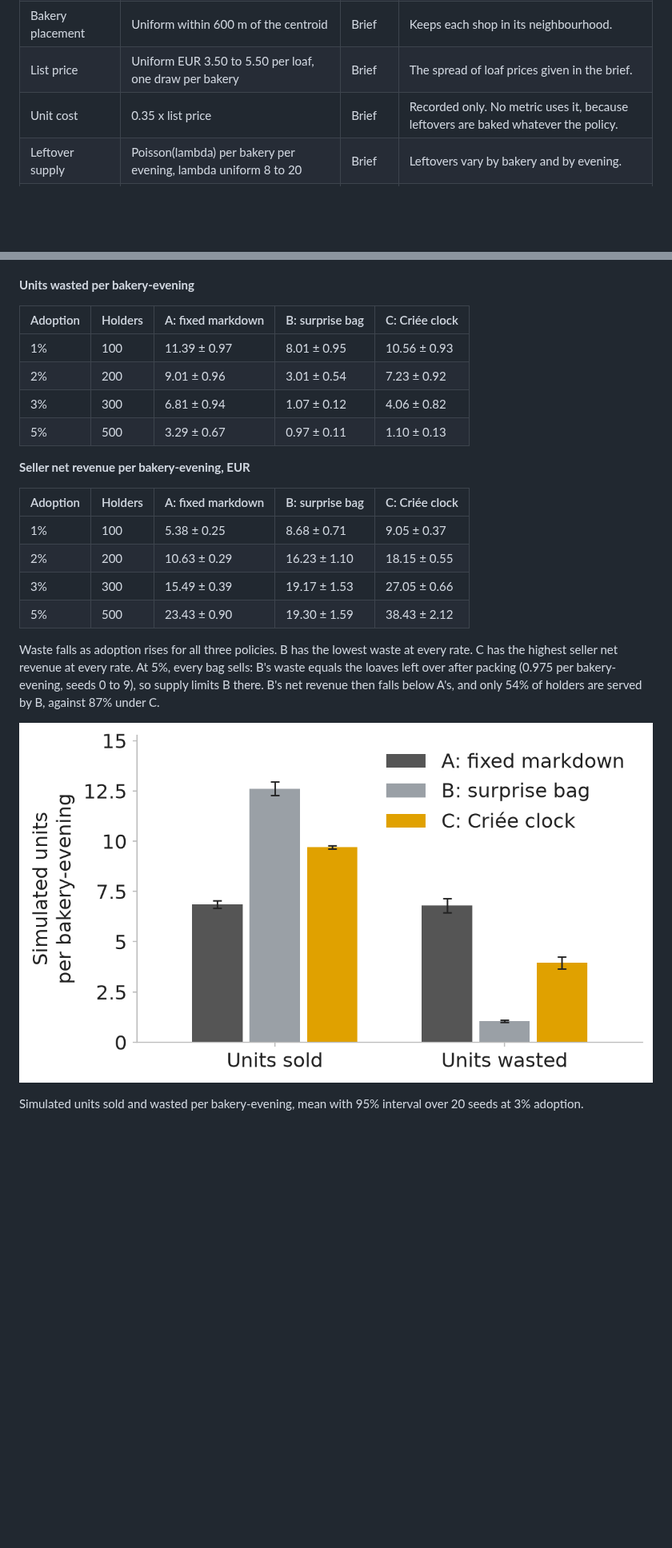
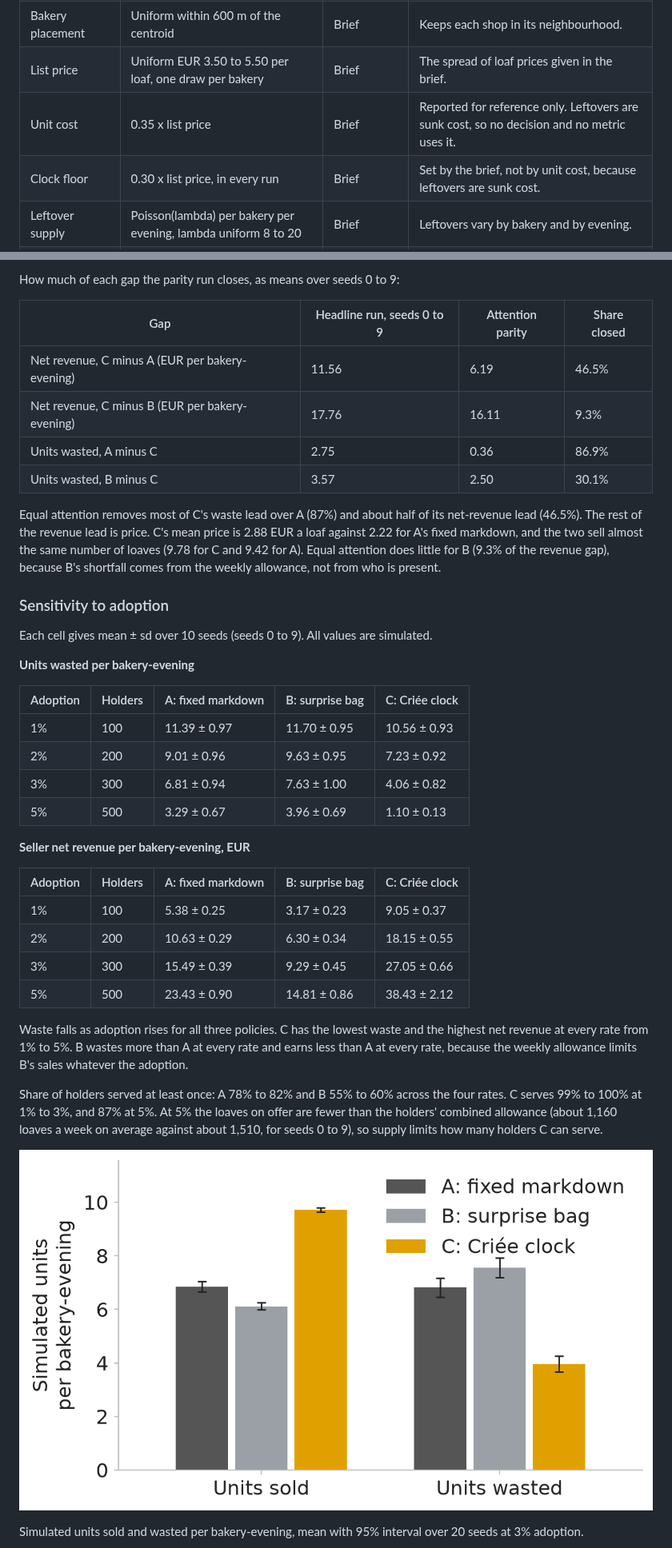
Before and after one commit to Marc-Dvci/Criee, a Markdown page: docs/SIMULATION.md, 2 parts joined by grey strips. Shown at 80% size. Rendered like a GitHub page; pictures changed too: docs/figures/sim_clearance.png; blank space fills up the shorter version.

Commit message:
Simulation on a common loaf basis, attention parity, deploy files

```diff
--- a/docs/SIMULATION.md
+++ b/docs/SIMULATION.md
@@ -31,7 +34,8 @@ This document describes a simulation. Every number in it is simulated. It is not
 | Bakeries | 12, one per cycle through the 11 neighbourhood centroids | Brief | Two neighbourhoods get two shops. |
 | Bakery placement | Uniform within 600 m of the centroid | Brief | Keeps each shop in its neighbourhood. |
 | List price | Uniform EUR 3.50 to 5.50 per loaf, one draw per bakery | Brief | The spread of loaf prices given in the brief. |
-| Unit cost | 0.35 x list price | Brief | Recorded only. No metric uses it, because leftovers are baked whatever the policy. |
+| Unit cost | 0.35 x list price | Brief | Reported for reference only. Leftovers are sunk cost, so no decision and no metric uses it. |
+| Clock floor | 0.30 x list price, in every run | Brief | Set by the brief, not by unit cost, because leftovers are sunk cost. |
 | Leftover supply | Poisson(lambda) per bakery per evening, lambda uniform 8 to 20 | Brief | Leftovers vary by bakery and by evening. |
 | Residents | 10,000, placed by neighbourhood weight with jitter of 0.004 deg lat and 0.006 deg lon | Brief | Only holders buy in the model, so only holders affect results. |
 | Adoption, headline | 3% (300 holders) | Brief | The default in the brief. |
@@ -92,23 +114,39 @@ Each cell gives mean ± sd over 10 seeds. All values are simulated.
+How much of each gap the parity run closes, as means over seeds 0 to 9:
+
+| Gap | Headline run, seeds 0 to 9 | Attention parity | Share closed |
+|---|---|---|---|
+| Net revenue, C minus A (EUR per bakery-evening) | 11.56 | 6.19 | 46.5% |
+| Net revenue, C minus B (EUR per bakery-evening) | 17.76 | 16.11 | 9.3% |
+| Units wasted, A minus C | 2.75 | 0.36 | 86.9% |
+| Units wasted, B minus C | 3.57 | 2.50 | 30.1% |
+
+Equal attention removes most of C's waste lead over A (87%) and about half of its net-revenue lead (46.5%). The rest of the revenue lead is price. C's mean price is 2.88 EUR a loaf against 2.22 for A's fixed markdown, and the two sell almost the same number of loaves (9.78 for C and 9.42 for A). Equal attention does little for B (9.3% of the revenue gap), because B's shortfall comes from the weekly allowance, not from who is present.
+
+### Sensitivity to adoption
+
+Each cell gives mean ± sd over 10 seeds (seeds 0 to 9). All values are simulated.
 
 **Units wasted per bakery-evening**
 
 | Adoption | Holders | A: fixed markdown | B: surprise bag | C: Criée clock |
 |---|---|---|---|---|
-| 1% | 100 | 11.39 ± 0.97 | 8.01 ± 0.95 | 10.56 ± 0.93 |
-| 2% | 200 | 9.01 ± 0.96 | 3.01 ± 0.54 | 7.23 ± 0.92 |
-| 3% | 300 | 6.81 ± 0.94 | 1.07 ± 0.12 | 4.06 ± 0.82 |
-| 5% | 500 | 3.29 ± 0.67 | 0.97 ± 0.11 | 1.10 ± 0.13 |
+| 1% | 100 | 11.39 ± 0.97 | 11.70 ± 0.95 | 10.56 ± 0.93 |
+| 2% | 200 | 9.01 ± 0.96 | 9.63 ± 0.95 | 7.23 ± 0.92 |
+| 3% | 300 | 6.81 ± 0.94 | 7.63 ± 1.00 | 4.06 ± 0.82 |
+| 5% | 500 | 3.29 ± 0.67 | 3.96 ± 0.69 | 1.10 ± 0.13 |
 
 **Seller net revenue per bakery-evening, EUR**
 
 | Adoption | Holders | A: fixed markdown | B: surprise bag | C: Criée clock |
 |---|---|---|---|---|
-| 1% | 100 | 5.38 ± 0.25 | 8.68 ± 0.71 | 9.05 ± 0.37 |
-| 2% | 200 | 10.63 ± 0.29 | 16.23 ± 1.10 | 18.15 ± 0.55 |
-| 3% | 300 | 15.49 ± 0.39 | 19.17 ± 1.53 | 27.05 ± 0.66 |
-| 5% | 500 | 23.43 ± 0.90 | 19.30 ± 1.59 | 38.43 ± 2.12 |
+| 1% | 100 | 5.38 ± 0.25 | 3.17 ± 0.23 | 9.05 ± 0.37 |
+| 2% | 200 | 10.63 ± 0.29 | 6.30 ± 0.34 | 18.15 ± 0.55 |
+| 3% | 300 | 15.49 ± 0.39 | 9.29 ± 0.45 | 27.05 ± 0.66 |
+| 5% | 500 | 23.43 ± 0.90 | 14.81 ± 0.86 | 38.43 ± 2.12 |
 
-Waste falls as adoption rises for all three policies. B has the lowest waste at every rate. C has the highest seller net revenue at every rate. At 5%, every bag sells: B's waste equals the loaves left over after packing (0.975 per bakery-evening, seeds 0 to 9), so supply limits B there. B's net revenue then falls below A's, and only 54% of holders are served by B, against 87% under C.
+Waste falls as adoption rises for all three policies. C has the lowest waste and the highest net revenue at every rate from 1% to 5%. B wastes more than A at every rate and earns less than A at every rate, because the weekly allowance limits B's sales whatever the adoption.
+
+Share of holders served at least once: A 78% to 82% and B 55% to 60% across the four rates. C serves 99% to 100% at 1% to 3%, and 87% at 5%. At 5% the loaves on offer are fewer than the holders' combined allowance (about 1,160 loaves a week on average against about 1,510, for seeds 0 to 9), so supply limits how many holders C can serve.
 
 ![Simulated units sold and wasted per bakery-evening by policy](figures/sim_clearance.png)
 
```
Also changed, not shown: other parts of docs/SIMULATION.md (+54 -29 lines), README.md (added, +1 -0 lines), docs/figures/sim_adoption.png, 5 other files.
